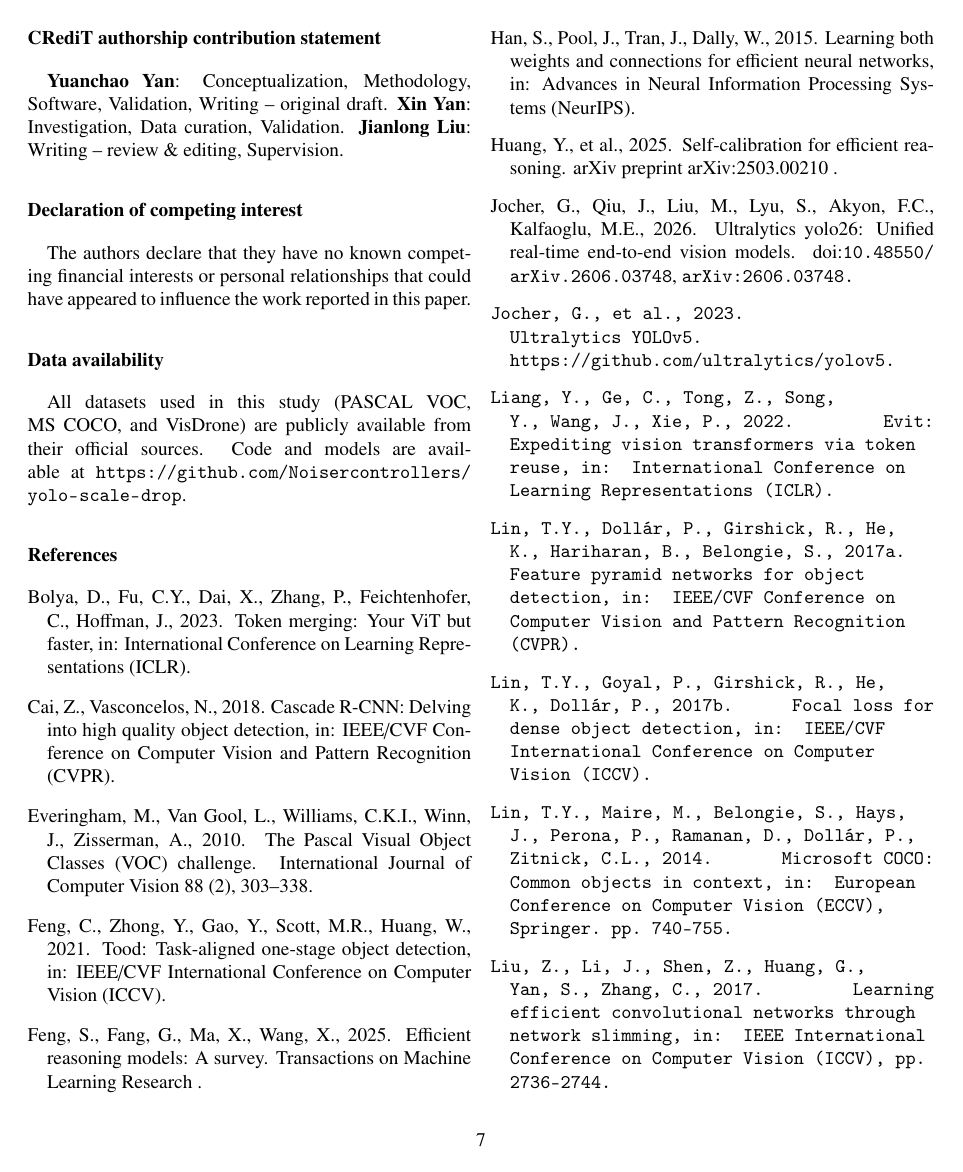
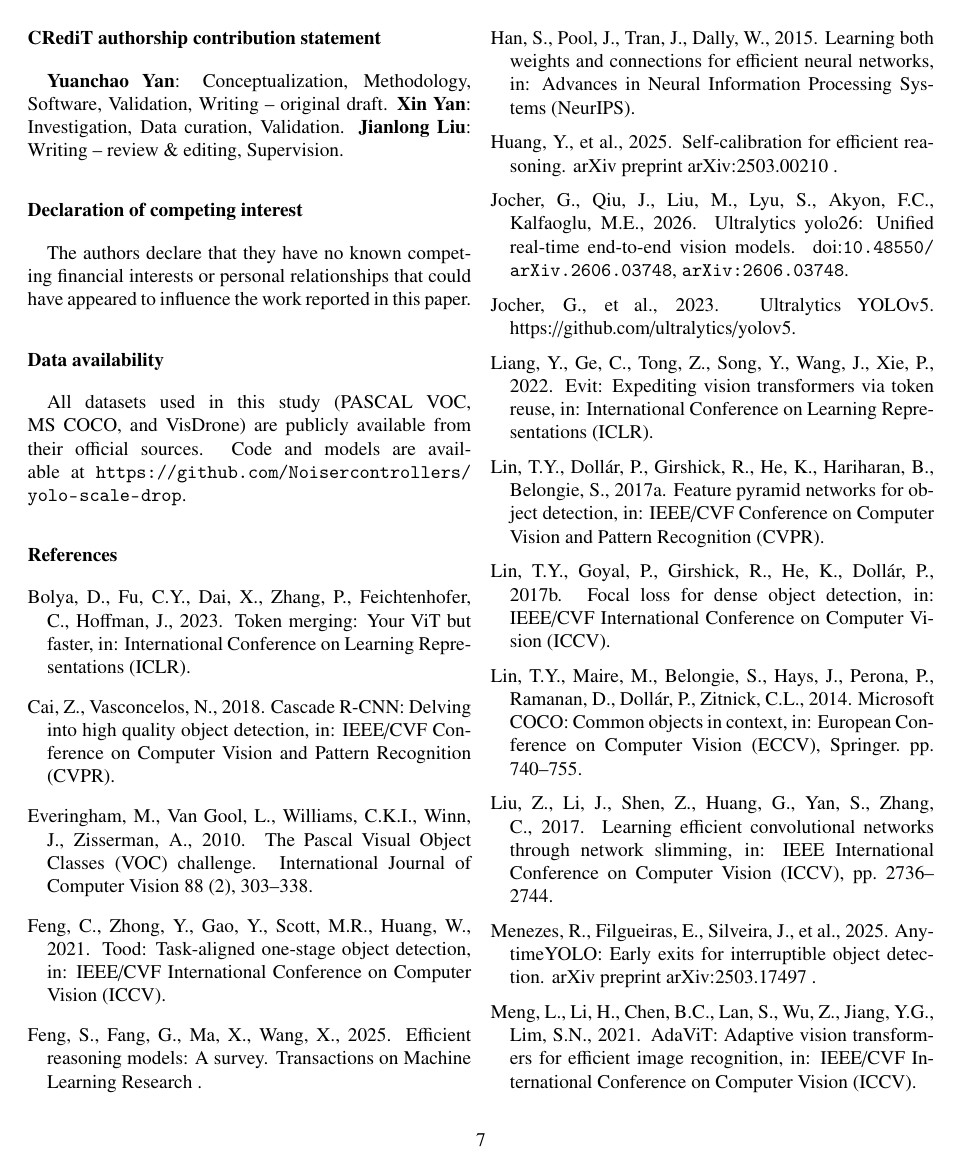
Before and after one commit to Noisercontrollers/yolo-scale-drop, a LaTeX paper (paper/prletter-28012014/main_prletter.tex): page 7 of 9 before the commit and page 7 of 8 after it. Compiled offline with pdfLaTeX; a LaTeX package or settings file that is missing is left out.

Commit message:
Fix reference font leak: scope \\href so \\tt (arXiv id) no longer bleeds into later bibliography entries

```diff
--- a/paper/prletter-28012014/main_prletter.tex
+++ b/paper/prletter-28012014/main_prletter.tex
@@ -19,6 +19,9 @@
 % not required.
 \usepackage{url}
 \usepackage{xcolor}
+% Scope \href's second argument so font switches (e.g. \tt for arXiv ids)
+% generated by model2-names.bst do not leak into subsequent bibliography entries.
+\providecommand{\href}[2]{\begingroup#2\endgroup}
 \definecolor{newcolor}{rgb}{.8,.349,.1}
 
 \journal{Pattern Recognition Letters}
```
Also changed, not shown: paper/main_prletter.pdf, paper/prletter-28012014/main_prletter.pdf.
